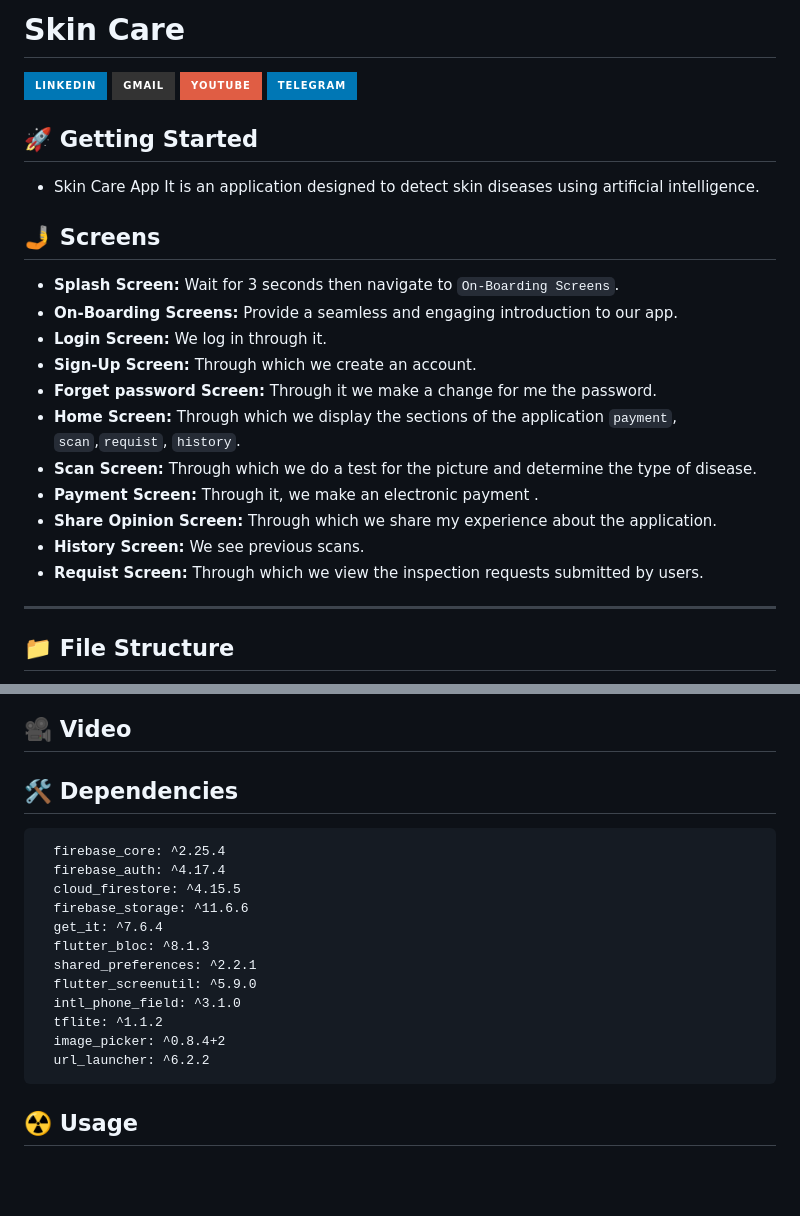
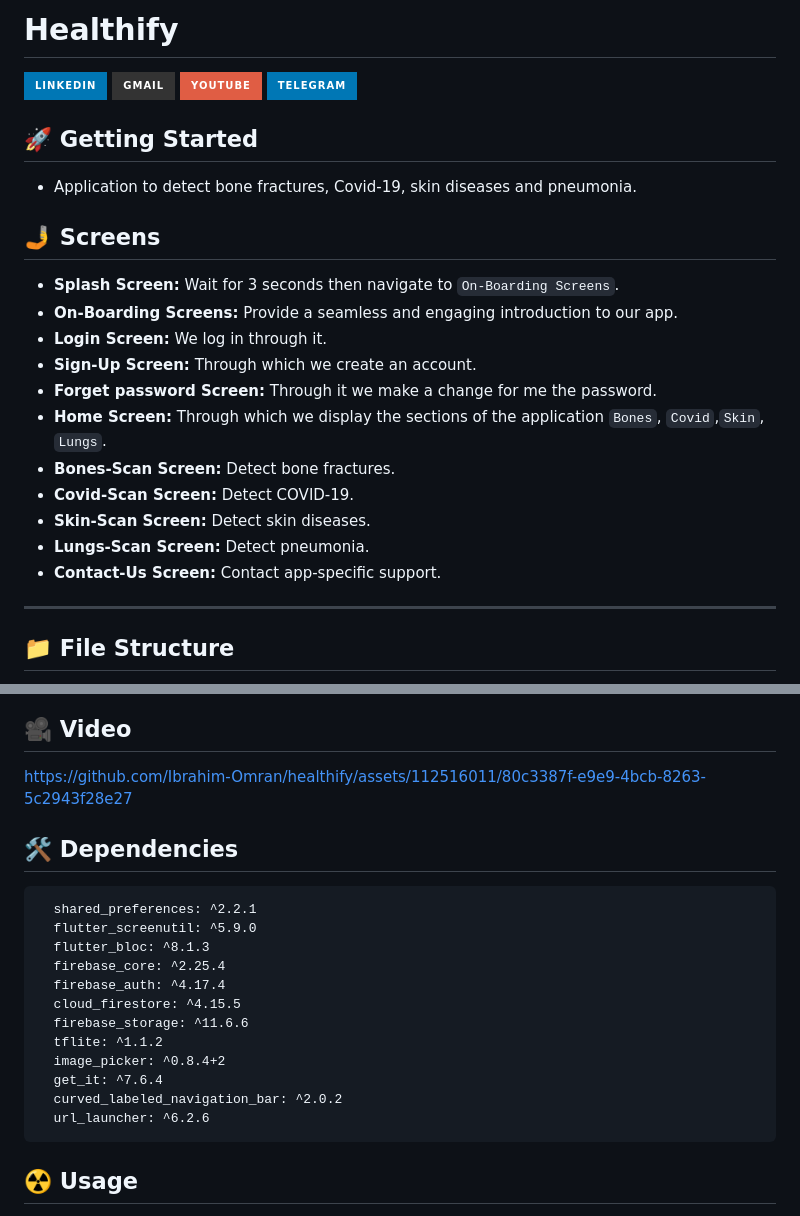
Before and after one commit to Ibrahim-Omran/healhify, a Markdown page: README.md, 2 parts joined by grey strips. Rendered like a GitHub page; badges without logos; blank space fills up the shorter version.

````diff
--- a/README.md
+++ b/README.md
@@ -1,4 +1,4 @@
-# Skin Care
+# Healthify
 
 <div align="start">
 <!--      <a href="https://api.visitorbadge.io/api/visitors?path=Up-To-Do-App&label=People%20who%20visited%20this%20page&countColor=%23263759" target="_blank">
@@ -24,7 +24,7 @@
 
 ## 🚀 Getting Started
 
-- Skin Care App It is an application designed to detect skin diseases using artificial intelligence.
+- Application to detect bone fractures, Covid-19, skin diseases and pneumonia.
 
 ## 🤳 Screens
 
@@ -33,12 +33,13 @@
 - **Login Screen:** We log in through it.
 - **Sign-Up Screen:** Through which we create an account.
 - **Forget password Screen:** Through it we make a change for me the password.
-- **Home Screen:** Through which we display the sections of the application `payment`, `scan`,`requist`, `history`.
-- **Scan Screen:** Through which we do a test for the picture and determine the type of disease.
-- **Payment Screen:** Through it, we make an electronic payment .
-- **Share Opinion Screen:** Through which we share my experience about the application.
-- **History Screen:** We see previous scans.
-- **Requist Screen:** Through which we view the inspection requests submitted by users.
+- **Home Screen:** Through which we display the sections of the application `Bones`, `Covid`,`Skin`, `Lungs`.
+- **Bones-Scan Screen:** Detect bone fractures.
+- **Covid-Scan Screen:** Detect COVID-19.
+- **Skin-Scan Screen:** Detect skin diseases.
+- **Lungs-Scan Screen:** Detect pneumonia.
+- **Contact-Us Screen:** Contact app-specific support.
+
 
 <hr>
 <!-- <h3>
@@ -66,25 +71,24 @@
 ## 🎥 Video
 
 
-
-
+https://github.com/Ibrahim-Omran/healthify/assets/112516011/80c3387f-e9e9-4bcb-8263-5c2943f28e27
 
 
 ## 🛠 Dependencies
 
 ```pubspec.yaml
+  shared_preferences: ^2.2.1
+  flutter_screenutil: ^5.9.0
+  flutter_bloc: ^8.1.3
   firebase_core: ^2.25.4
   firebase_auth: ^4.17.4
   cloud_firestore: ^4.15.5
   firebase_storage: ^11.6.6
-  get_it: ^7.6.4
-  flutter_bloc: ^8.1.3
-  shared_preferences: ^2.2.1
-  flutter_screenutil: ^5.9.0
-  intl_phone_field: ^3.1.0
   tflite: ^1.1.2
   image_picker: ^0.8.4+2
-  url_launcher: ^6.2.2
+  get_it: ^7.6.4
+  curved_labeled_navigation_bar: ^2.0.2
+  url_launcher: ^6.2.6
 ```
 
 ## ☢️ Usage
````
Also changed, not shown: other parts of README.md (+5 -1 lines).
